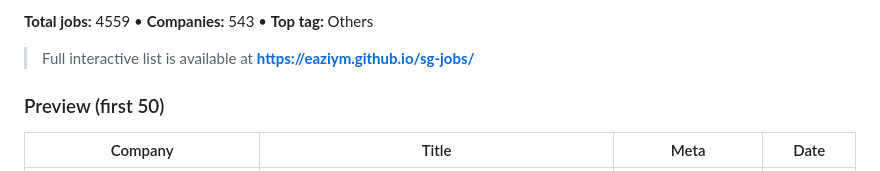
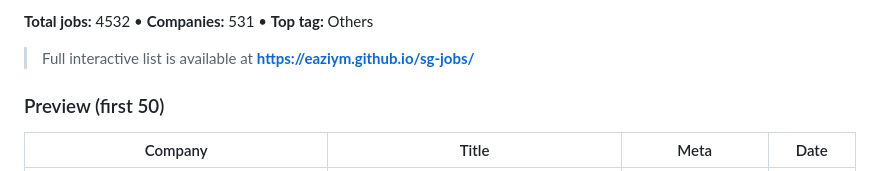
Before and after one commit to eaziym/sg-jobs, a Markdown page: docs/README.md, the part around one of its changes. Drawn GitHub-style.

Commit message:
Update README preview 2026-02-20

```diff
--- a/docs/README.md
+++ b/docs/README.md
@@ -4,5 +4,5 @@ _Last updated: 2026-02-18_
 
-**Total jobs:** 4559 • **Companies:** 543 • **Top tag:** Others
+**Total jobs:** 4532 • **Companies:** 531 • **Top tag:** Others
 
 > Full interactive list is available at **https://eaziym.github.io/sg-jobs/**
 
```
Also changed, not shown: other parts of docs/README.md (+51 -51 lines).
